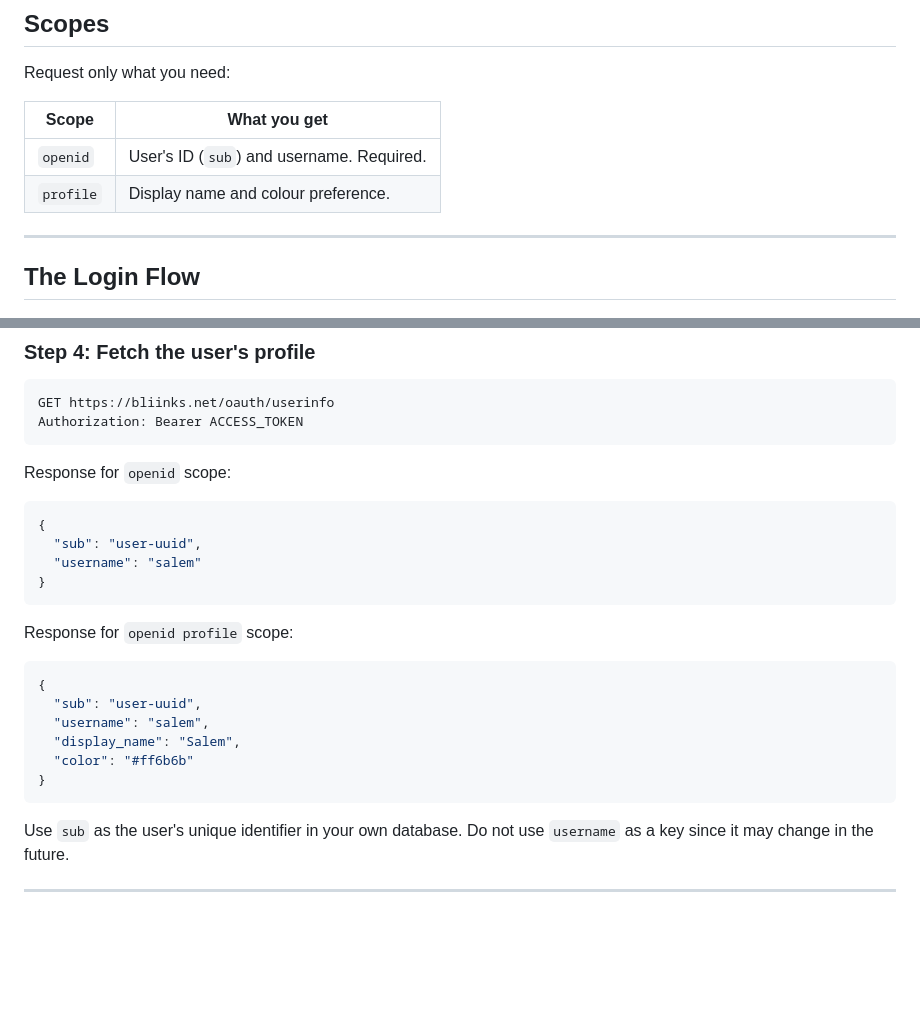
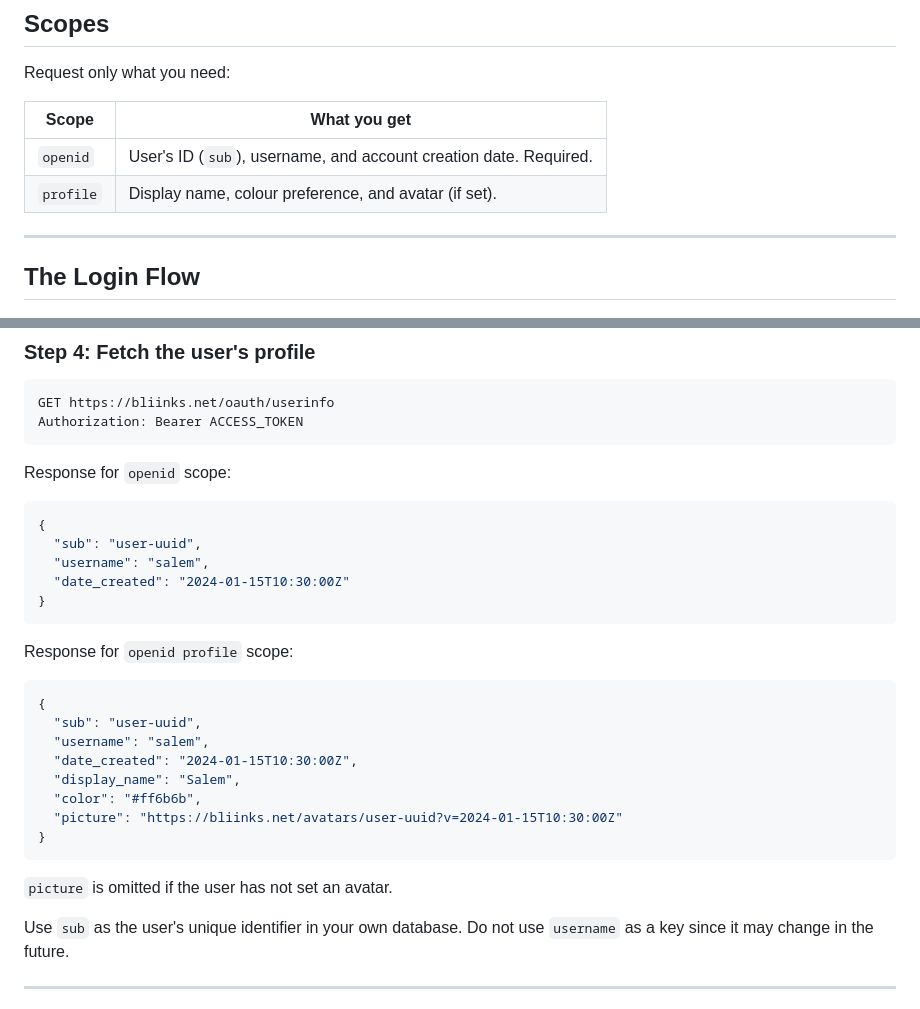
Before and after one commit to bliinkshit/bliinks-idp, a Markdown page: docs/oauth-integration-guide.md, 2 parts joined by grey strips. GitHub-like rendering; blank space fills up the shorter version.

Commit message:
Updated OAuth doc

````diff
--- a/docs/oauth-integration-guide.md
+++ b/docs/oauth-integration-guide.md
@@ -21,8 +21,8 @@ Request only what you need:
 
 | Scope | What you get |
 |-------|-------------|
-| `openid` | User's ID (`sub`) and username. Required. |
-| `profile` | Display name and colour preference. |
+| `openid` | User's ID (`sub`), username, and account creation date. Required. |
+| `profile` | Display name, colour preference, and avatar (if set). |
 
 ---
 
@@ -98,7 +98,8 @@ Response for `openid` scope:
 ```json
 {
   "sub": "user-uuid",
-  "username": "salem"
+  "username": "salem",
+  "date_created": "2024-01-15T10:30:00Z"
 }
 ```
 
@@ -108,10 +109,14 @@ Response for `openid profile` scope:
 {
   "sub": "user-uuid",
   "username": "salem",
+  "date_created": "2024-01-15T10:30:00Z",
   "display_name": "Salem",
-  "color": "#ff6b6b"
+  "color": "#ff6b6b",
+  "picture": "https://bliinks.net/avatars/user-uuid?v=2024-01-15T10:30:00Z"
 }
 ```
+
+`picture` is omitted if the user has not set an avatar.
 
 Use `sub` as the user's unique identifier in your own database. Do not use `username` as a key since it may change in the future.
 
````
Also changed, not shown: other parts of docs/oauth-integration-guide.md (+108 -0 lines).
